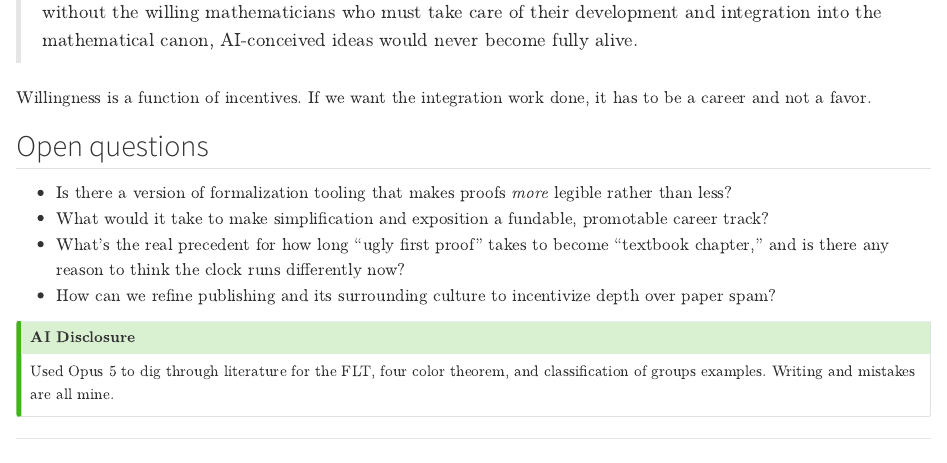
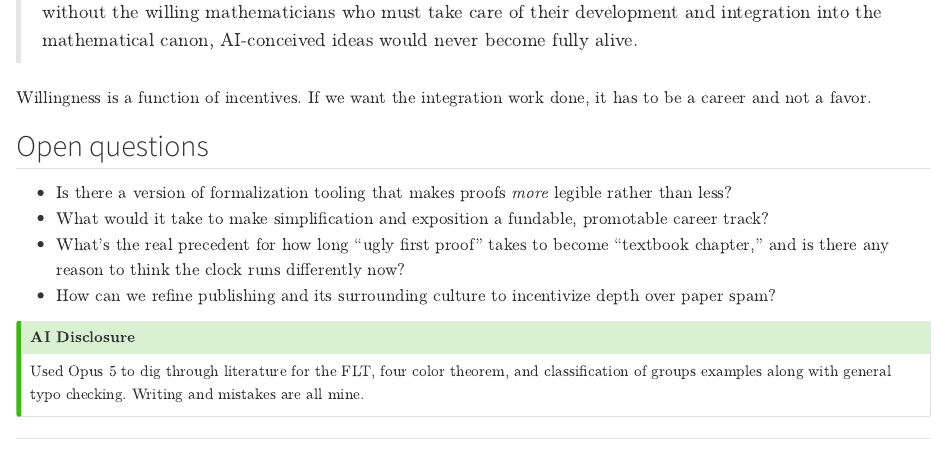
Before and after one commit to abhijit-c/abhijit-c.github.io, a Quarto document (journal/posts/navier-stokes-misalignment/index.qmd): the page in a window 1100 px wide, from 3990 px down. Rendered offline with R 4.5, knitr and Pandoc in place of Quarto, with nearby package versions.

Commit message:
Update for typo checking

```diff
--- a/journal/posts/navier-stokes-misalignment/index.qmd
+++ b/journal/posts/navier-stokes-misalignment/index.qmd
@@ -209,6 +209,6 @@ If we want the integration work done, it has to be a career and not a favor.
 - How can we refine publishing and its surrounding culture to incentivize depth over paper spam?
 
 ::: {.callout-tip title="AI Disclosure"}
-Used Opus 5 to dig through literature for the FLT, four color theorem, and classification of groups examples.
+Used Opus 5 to dig through literature for the FLT, four color theorem, and classification of groups examples along with general typo checking.
 Writing and mistakes are all mine.
 :::
```
